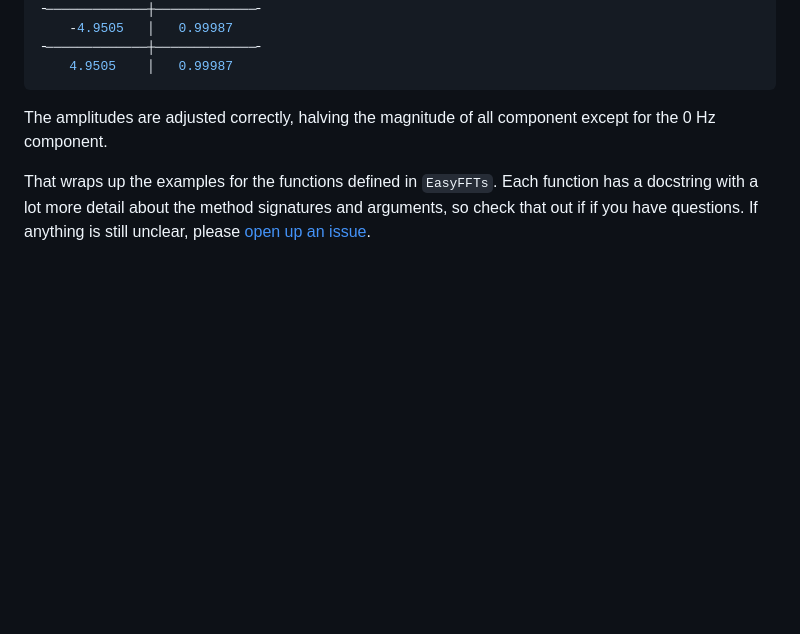
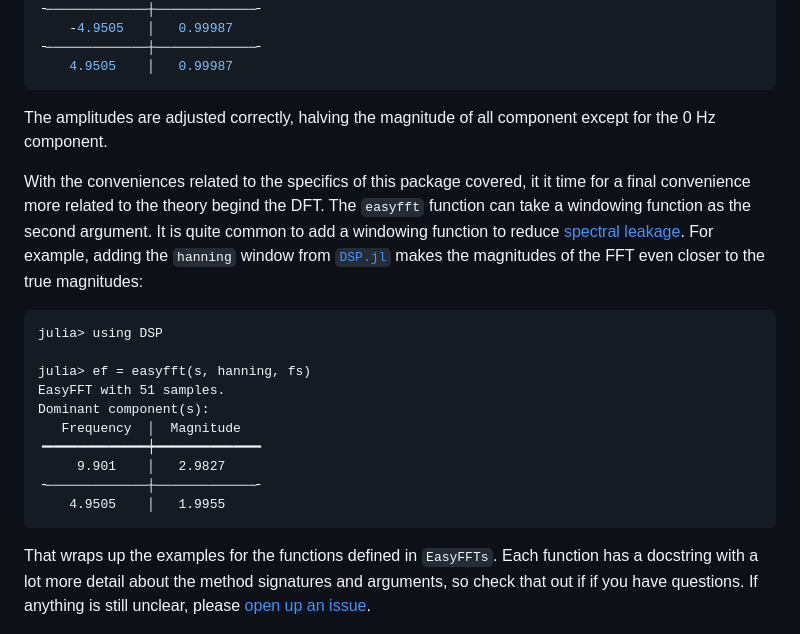
Before and after one commit to KronosTheLate/EasyFFTs.jl, a Markdown page: README.md, the part around the change. Drawn GitHub-style; blank space fills up the shorter version.

Commit message:
mention windowing in readme

````diff
--- a/README.md
+++ b/README.md
@@ -171,6 +171,20 @@ Dominant component(s):
 The amplitudes are adjusted correctly, halving the magnitude of
 all component except for the 0 Hz component.
 
+With the conveniences related to the specifics of this package covered, it it time for a final convenience more related to the theory begind the DFT. The `easyfft` function can take a windowing function as the second argument. It is quite common to add a windowing function to reduce [spectral leakage](https://en.wikipedia.org/wiki/Spectral_leakage). For example, adding the `hanning` window from [`DSP.jl`](https://github.com/JuliaDSP/DSP.jl) makes the magnitudes of the FFT even closer to the true magnitudes:
+```
+julia> using DSP
+
+julia> ef = easyfft(s, hanning, fs)
+EasyFFT with 51 samples.
+Dominant component(s):
+   Frequency  │  Magnitude
+╺━━━━━━━━━━━━━┿━━━━━━━━━━━━━╸
+     9.901    │   2.9827
+╶─────────────┼─────────────╴
+    4.9505    │   1.9955
+```
+
 That wraps up the examples for the functions defined in `EasyFFTs`. Each function has a docstring with a lot more detail about the method signatures and arguments, so check that out if if you have questions. If anything is still unclear, please [open up an issue](https://github.com/KronosTheLate/EasyFFTs.jl/issues/new).
 
 
````
